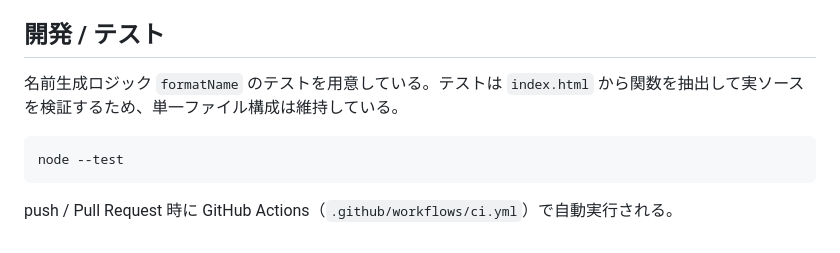
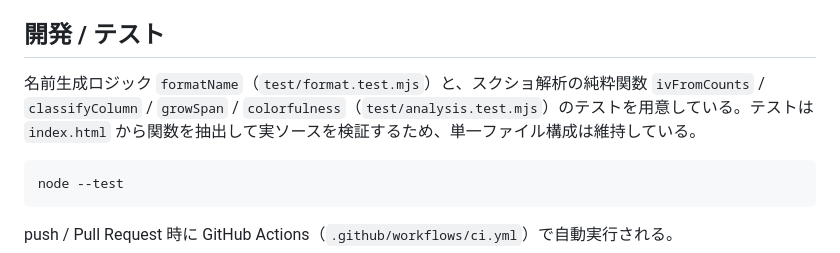
Before and after one commit to fumimi23/pogo-name-formatter, a Markdown page: README.md, the part around the change. Drawn GitHub-style.

Commit message:
レビュー反映: READMEにanalysis.test.mjsの言及を追加 (#23)

````diff
--- a/README.md
+++ b/README.md
@@ -43,7 +43,7 @@ PWA に対応しており、公開URLをスマホのブラウザで開いて「
 
 ## 開発 / テスト
 
-名前生成ロジック `formatName` のテストを用意している。テストは `index.html` から関数を抽出して実ソースを検証するため、単一ファイル構成は維持している。
+名前生成ロジック `formatName`（`test/format.test.mjs`）と、スクショ解析の純粋関数 `ivFromCounts` / `classifyColumn` / `growSpan` / `colorfulness`（`test/analysis.test.mjs`）のテストを用意している。テストは `index.html` から関数を抽出して実ソースを検証するため、単一ファイル構成は維持している。
 
 ```sh
 node --test
````
